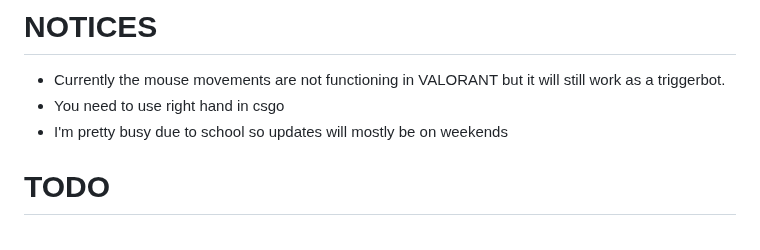
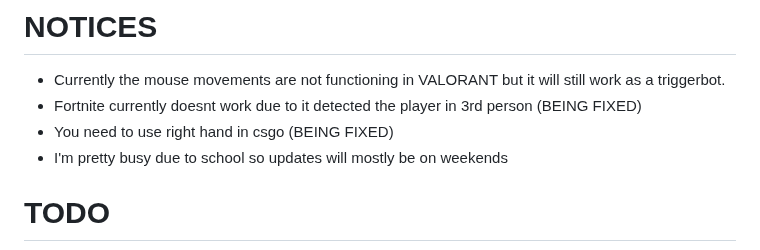
Before and after one commit to ai-aimbot/AIMr, a Markdown page: README.md, the part around the change. Drawn GitHub-style.

```diff
--- a/README.md
+++ b/README.md
@@ -18,7 +18,8 @@ The files with V serve as prototypes for achieving smooth and consistent adjustm
 
 # NOTICES
 - Currently the mouse movements are not functioning in VALORANT but it will still work as a triggerbot.
-- You need to use right hand in csgo
+- Fortnite currently doesnt work due to it detected the player in 3rd person (BEING FIXED)
+- You need to use right hand in csgo (BEING FIXED)
 - I'm pretty busy due to school so updates will mostly be on weekends
 
 # TODO
```
